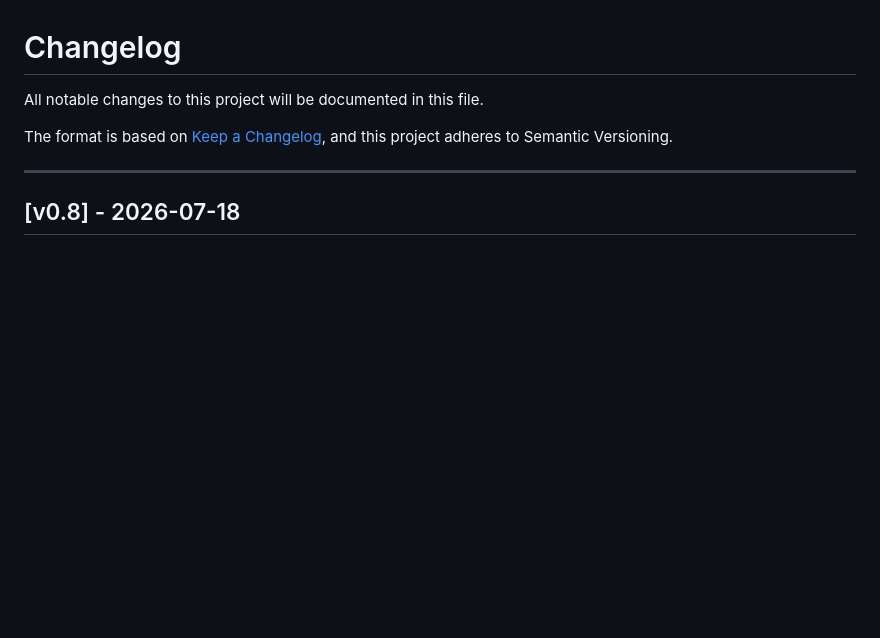
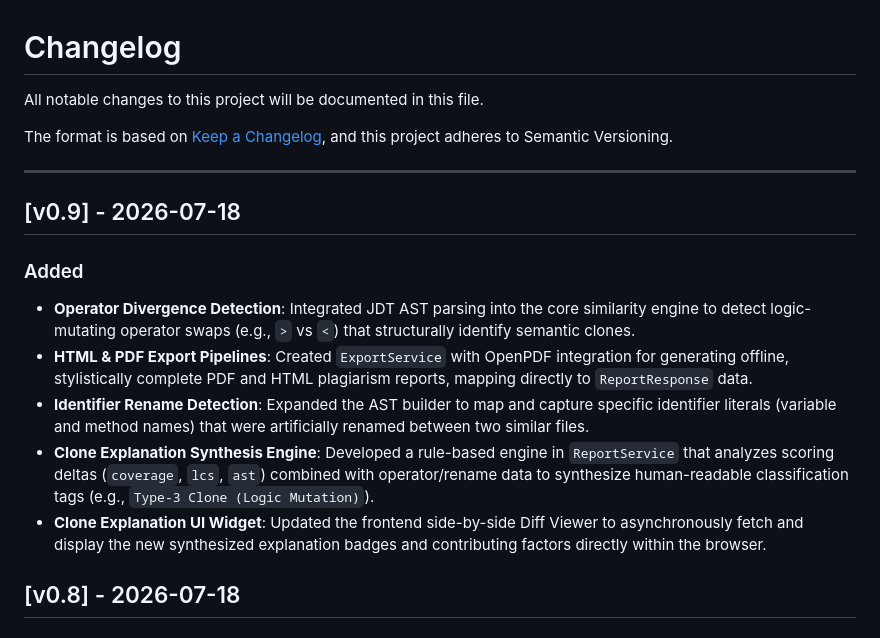
Before and after one commit to Kunal-htr/codesniff, a Markdown page: CHANGELOG.md, the part around the change. Drawn GitHub-style; blank space fills up the shorter version.

Commit message:
Release v0.9: Operator Divergence, Export Pipelines, and Clone Explanation Engine

```diff
--- a/CHANGELOG.md
+++ b/CHANGELOG.md
@@ -6,6 +6,15 @@ The format is based on [Keep a Changelog](https://keepachangelog.com/en/1.0.0/),
 and this project adheres to Semantic Versioning.
 
 ---
+
+## [v0.9] - 2026-07-18
+
+### Added
+- **Operator Divergence Detection**: Integrated JDT AST parsing into the core similarity engine to detect logic-mutating operator swaps (e.g., `>` vs `<`) that structurally identify semantic clones.
+- **HTML & PDF Export Pipelines**: Created `ExportService` with OpenPDF integration for generating offline, stylistically complete PDF and HTML plagiarism reports, mapping directly to `ReportResponse` data.
+- **Identifier Rename Detection**: Expanded the AST builder to map and capture specific identifier literals (variable and method names) that were artificially renamed between two similar files.
+- **Clone Explanation Synthesis Engine**: Developed a rule-based engine in `ReportService` that analyzes scoring deltas (`coverage`, `lcs`, `ast`) combined with operator/rename data to synthesize human-readable classification tags (e.g., `Type-3 Clone (Logic Mutation)`).
+- **Clone Explanation UI Widget**: Updated the frontend side-by-side Diff Viewer to asynchronously fetch and display the new synthesized explanation badges and contributing factors directly within the browser.
 
 ## [v0.8] - 2026-07-18
 
```
